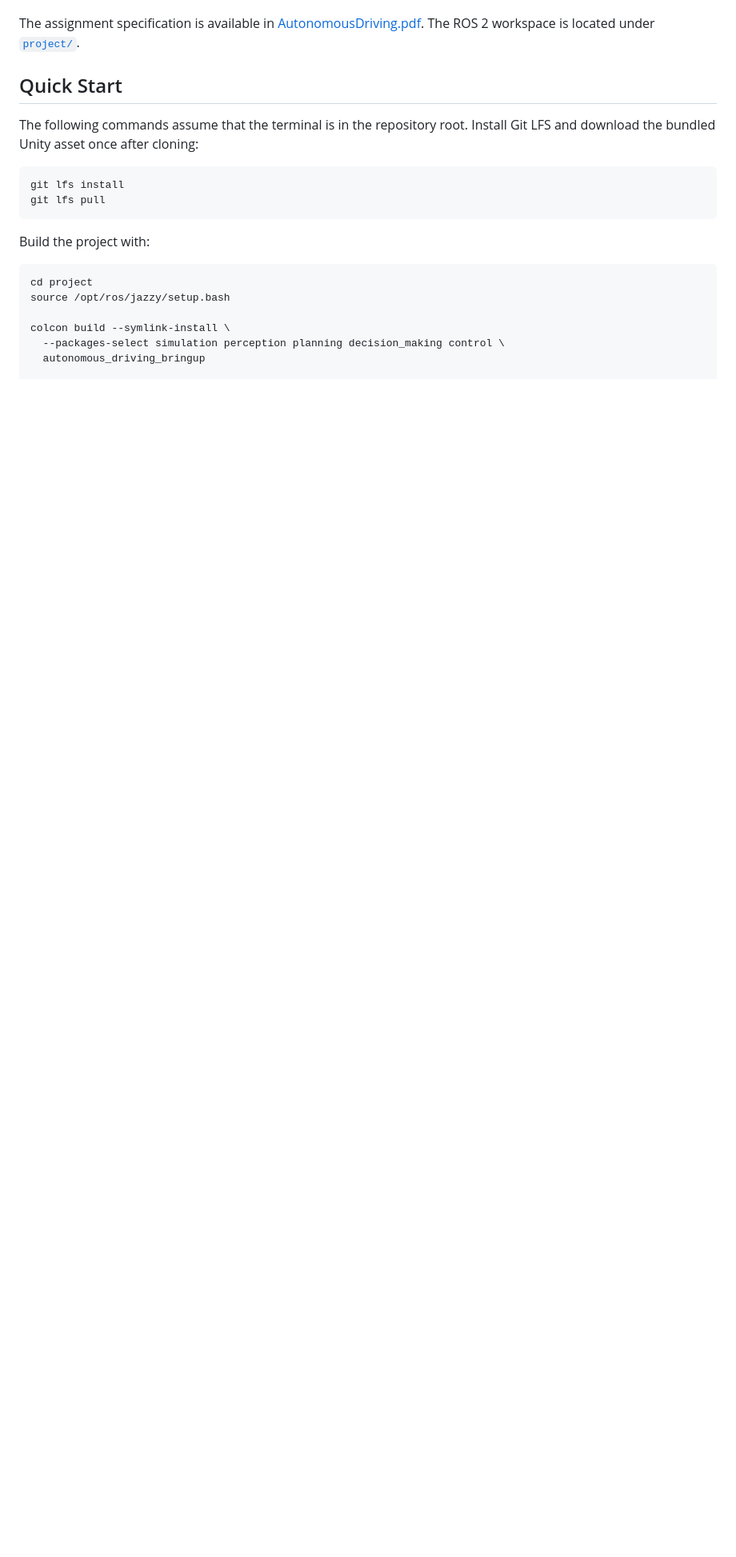
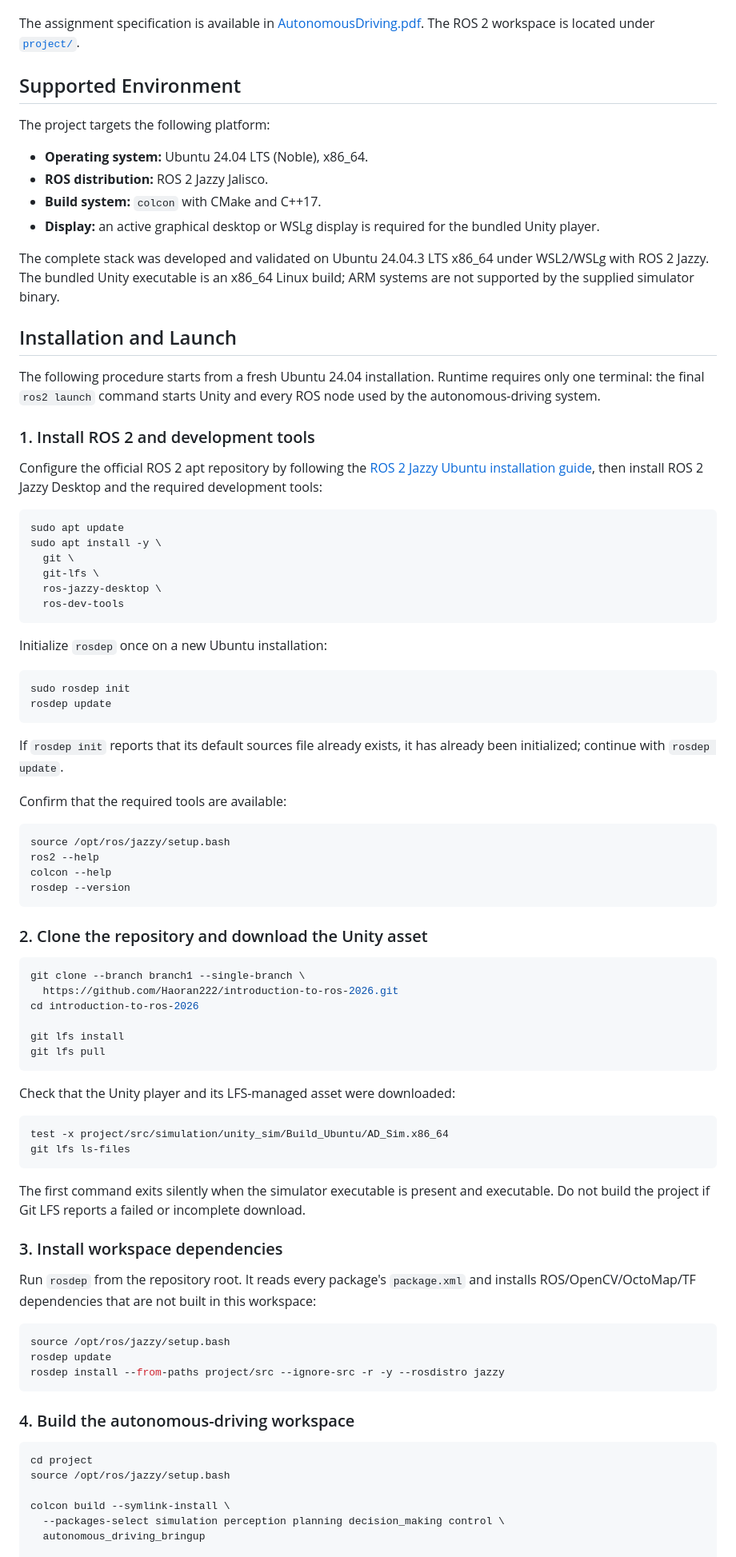
Before and after one commit to Haoran222/introduction-to-ros-2026, a Markdown page: README.md, the part around one of its changes. Shown at 80% size. Drawn GitHub-style; blank space fills up the shorter version.

Commit message:
Document fresh Ubuntu setup and single launch

````diff
--- a/README.md
+++ b/README.md
@@ -9,17 +9,95 @@ The assignment specification is available in
 [AutonomousDriving.pdf](AutonomousDriving.pdf). The ROS 2 workspace is located
 under [`project/`](project/).
 
-## Quick Start
+## Supported Environment
 
-The following commands assume that the terminal is in the repository root.
-Install Git LFS and download the bundled Unity asset once after cloning:
+The project targets the following platform:
+
+- **Operating system:** Ubuntu 24.04 LTS (Noble), x86_64.
+- **ROS distribution:** ROS 2 Jazzy Jalisco.
+- **Build system:** `colcon` with CMake and C++17.
+- **Display:** an active graphical desktop or WSLg display is required for the
+  bundled Unity player.
+
+The complete stack was developed and validated on Ubuntu 24.04.3 LTS x86_64
+under WSL2/WSLg with ROS 2 Jazzy. The bundled Unity executable is an x86_64
+Linux build; ARM systems are not supported by the supplied simulator binary.
+
+## Installation and Launch
+
+The following procedure starts from a fresh Ubuntu 24.04 installation. Runtime
+requires only one terminal: the final `ros2 launch` command starts Unity and
+every ROS node used by the autonomous-driving system.
+
+### 1. Install ROS 2 and development tools
+
+Configure the official ROS 2 apt repository by following the
+[ROS 2 Jazzy Ubuntu installation guide](https://docs.ros.org/en/jazzy/Installation/Ubuntu-Install-Debs.html),
+then install ROS 2 Jazzy Desktop and the required development tools:
 
 ```bash
+sudo apt update
+sudo apt install -y \
+  git \
+  git-lfs \
+  ros-jazzy-desktop \
+  ros-dev-tools
+```
+
+Initialize `rosdep` once on a new Ubuntu installation:
+
+```bash
+sudo rosdep init
+rosdep update
+```
+
+If `rosdep init` reports that its default sources file already exists, it has
+already been initialized; continue with `rosdep update`.
+
+Confirm that the required tools are available:
+
+```bash
+source /opt/ros/jazzy/setup.bash
+ros2 --help
+colcon --help
+rosdep --version
+```
+
+### 2. Clone the repository and download the Unity asset
+
+```bash
+git clone --branch branch1 --single-branch \
+  https://github.com/Haoran222/introduction-to-ros-2026.git
+cd introduction-to-ros-2026
+
 git lfs install
 git lfs pull
 ```
 
-Build the project with:
+Check that the Unity player and its LFS-managed asset were downloaded:
+
+```bash
+test -x project/src/simulation/unity_sim/Build_Ubuntu/AD_Sim.x86_64
+git lfs ls-files
+```
+
+The first command exits silently when the simulator executable is present and
+executable. Do not build the project if Git LFS reports a failed or incomplete
+download.
+
+### 3. Install workspace dependencies
+
+Run `rosdep` from the repository root. It reads every package's `package.xml`
+and installs ROS/OpenCV/OctoMap/TF dependencies that are not built in this
+workspace:
+
+```bash
+source /opt/ros/jazzy/setup.bash
+rosdep update
+rosdep install --from-paths project/src --ignore-src -r -y --rosdistro jazzy
+```
+
+### 4. Build the autonomous-driving workspace
 
 ```bash
 cd project
````
Also changed, not shown: other parts of README.md (+23 -9 lines).
